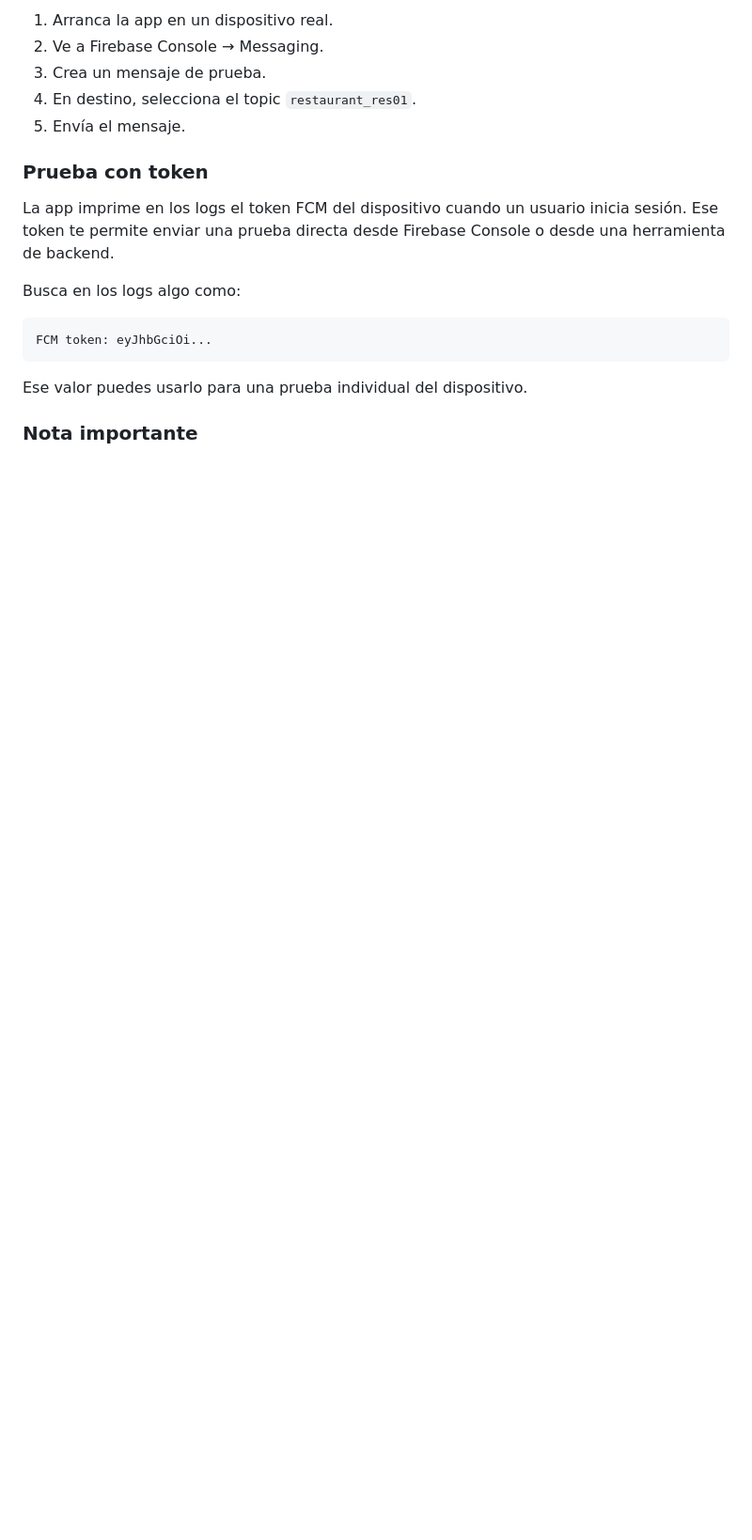
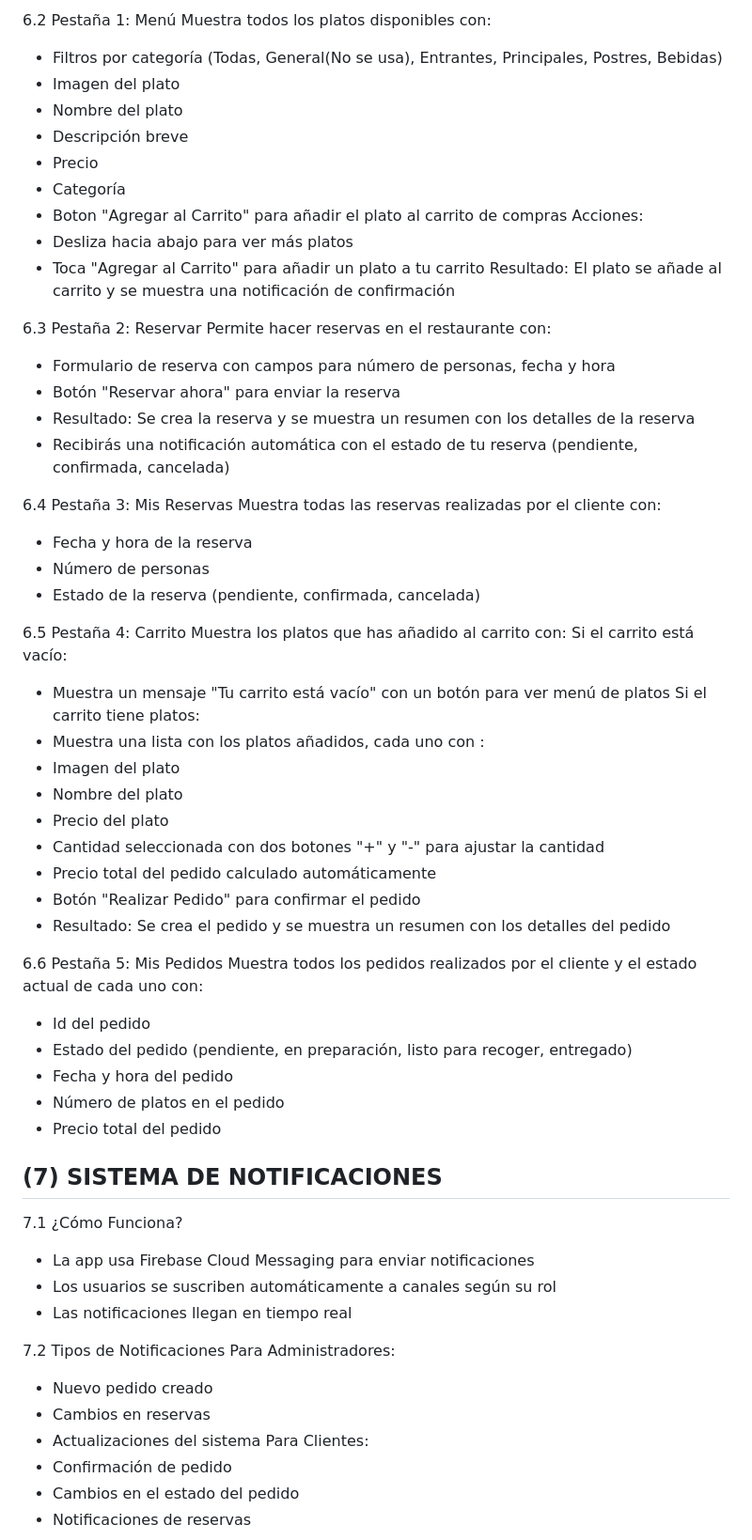
Before and after one commit to MrFireWolf007/gastro_delivery, a Markdown page: README.md, the part around one of its changes. Shown at 94% size. Rendered like a GitHub page; blank space fills up the shorter version.

````diff
--- a/README.md
+++ b/README.md
@@ -96,23 +137,66 @@ con `flutter_local_notifications`.
 
-1. Arranca la app en un dispositivo real.
-2. Ve a Firebase Console → Messaging.
-3. Crea un mensaje de prueba.
-4. En destino, selecciona el topic `restaurant_res01`.
-5. Envía el mensaje.
+6.2 Pestaña 1: Menú
+Muestra todos los platos disponibles con:
+- Filtros por categoría (Todas, General(No se usa), Entrantes, Principales, Postres, Bebidas)
+- Imagen del plato
+- Nombre del plato
+- Descripción breve
+- Precio
+- Categoría
+- Boton "Agregar al Carrito" para añadir el plato al carrito de compras
+Acciones:
+- Desliza hacia abajo para ver más platos
+- Toca "Agregar al Carrito" para añadir un plato a tu carrito
+Resultado: El plato se añade al carrito y se muestra una notificación de confirmación
 
-### Prueba con token
+6.3 Pestaña 2: Reservar
+Permite hacer reservas en el restaurante con:
+- Formulario de reserva con campos para número de personas, fecha y hora
+- Botón "Reservar ahora" para enviar la reserva
+- Resultado: Se crea la reserva y se muestra un resumen con los detalles de la reserva
+- Recibirás una notificación automática con el estado de tu reserva (pendiente, confirmada, cancelada)
 
-La app imprime en los logs el token FCM del dispositivo cuando un usuario inicia
-sesión. Ese token te permite enviar una prueba directa desde Firebase Console o
-desde una herramienta de backend.
+6.4 Pestaña 3: Mis Reservas
+Muestra todas las reservas realizadas por el cliente con:
+- Fecha y hora de la reserva
+- Número de personas
+- Estado de la reserva (pendiente, confirmada, cancelada)
 
-Busca en los logs algo como:
+6.5 Pestaña 4: Carrito
+Muestra los platos que has añadido al carrito con:
+Si el carrito está vacío:
+- Muestra un mensaje "Tu carrito está vacío" con un botón para ver menú de platos
+Si el carrito tiene platos:
+- Muestra una lista con los platos añadidos, cada uno con :
+- Imagen del plato
+- Nombre del plato
+- Precio del plato
+- Cantidad seleccionada con dos botones "+" y "-" para ajustar la cantidad
+- Precio total del pedido calculado automáticamente
+- Botón "Realizar Pedido" para confirmar el pedido
+- Resultado: Se crea el pedido y se muestra un resumen con los detalles del pedido
 
-```text
-FCM token: eyJhbGciOi...
-```
+6.6 Pestaña 5: Mis Pedidos
+Muestra todos los pedidos realizados por el cliente y el estado actual de cada uno con:
+- Id del pedido
+- Estado del pedido (pendiente, en preparación, listo para recoger, entregado)
+- Fecha y hora del pedido
+- Número de platos en el pedido
+- Precio total del pedido
 
-Ese valor puedes usarlo para una prueba individual del dispositivo.
+## (7) SISTEMA DE NOTIFICACIONES
+7.1 ¿Cómo Funciona?
+- La app usa Firebase Cloud Messaging para enviar notificaciones
+- Los usuarios se suscriben automáticamente a canales según su rol
+- Las notificaciones llegan en tiempo real
 
-### Nota importante
+7.2 Tipos de Notificaciones
+Para Administradores:
+- Nuevo pedido creado
+- Cambios en reservas
+- Actualizaciones del sistema
+Para Clientes:
+- Confirmación de pedido
+- Cambios en el estado del pedido
+- Notificaciones de reservas
 
````
Also changed, not shown: other parts of README.md (+118 -21 lines).
